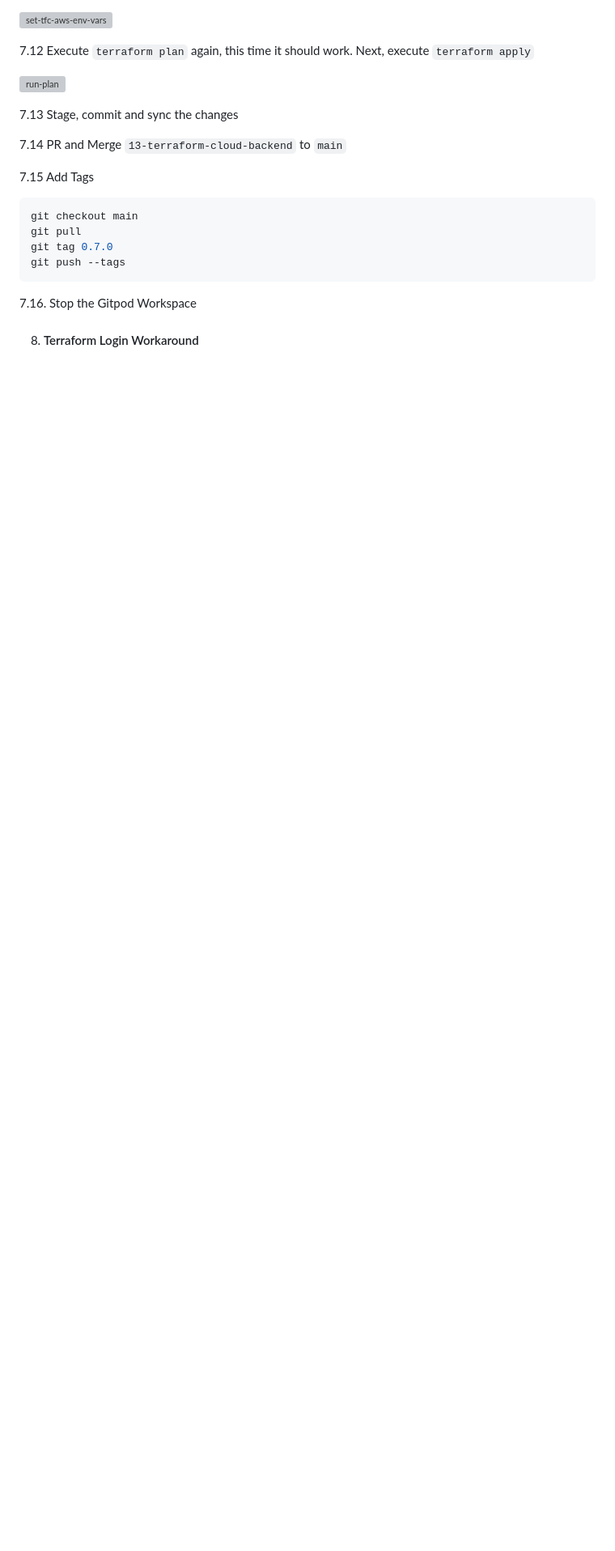
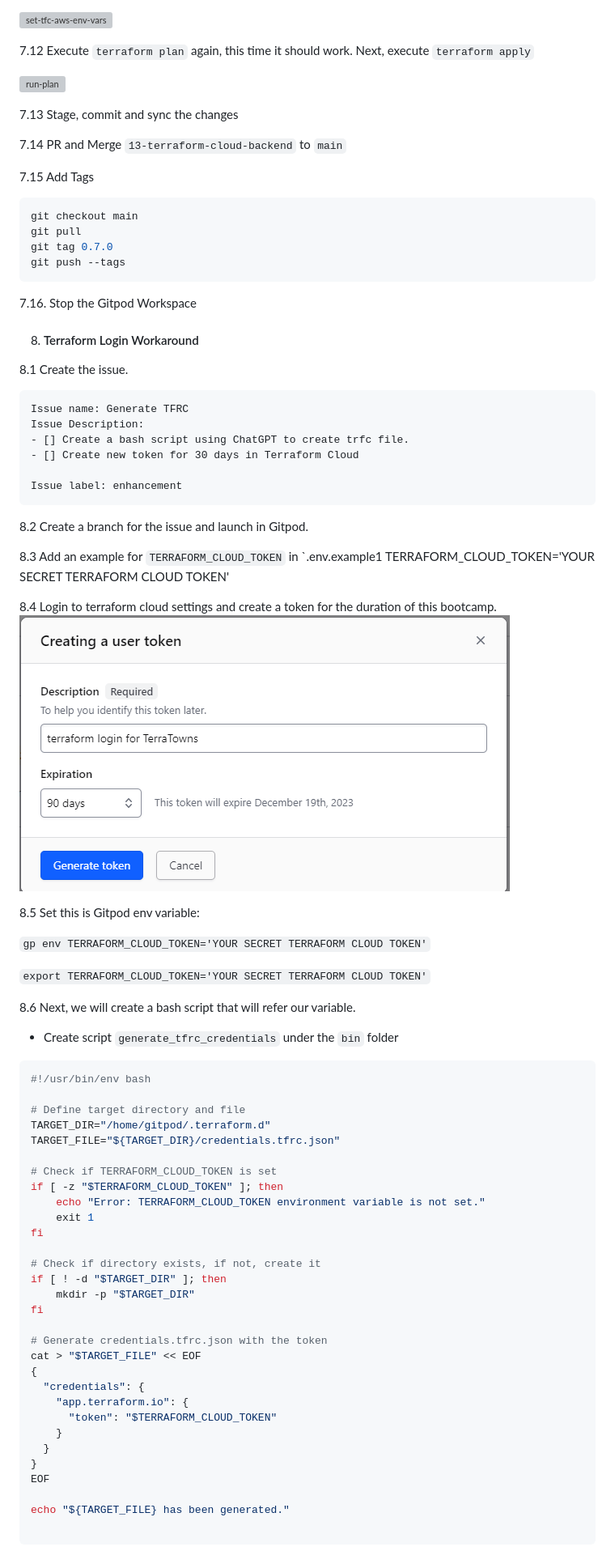
Before and after one commit to aggarwal-tanushree/terraform-beginner-bootcamp-2023, a Markdown page: journal/week0.md, the part around the change printed below. Shown: that part at 81% size. Drawn GitHub-style; blank space fills up the shorter version; grey boxes are pictures that could not be loaded.

Commit message:
week 0 journal updates

````diff
--- a/journal/week0.md
+++ b/journal/week0.md
@@ -847,3 +847,62 @@ git push --tags
 7.16. Stop the Gitpod Workspace
 
 8. #### Terraform Login Workaround
+8.1 Create the issue.
+```txt
+Issue name: Generate TFRC
+Issue Description:
+- [] Create a bash script using ChatGPT to create trfc file.
+- [] Create new token for 30 days in Terraform Cloud
+
+Issue label: enhancement
+```
+
+8.2 Create a branch for the issue and launch in Gitpod.
+
+8.3 Add an example for `TERRAFORM_CLOUD_TOKEN` in `.env.example1
+TERRAFORM_CLOUD_TOKEN='YOUR SECRET TERRAFORM CLOUD TOKEN'
+
+8.4 Login to terraform cloud settings and create a token for the duration of this bootcamp.
+![terratowns-token](https://github.com/aggarwal-tanushree/terraform-beginner-bootcamp-2023/blob/09c04945dc73718a185c7c16a50781f447ea05be/journal/assets/week-0/53-terratowns-token.png)
+
+8.5  Set this is Gitpod env variable:
+
+`gp env TERRAFORM_CLOUD_TOKEN='YOUR SECRET TERRAFORM CLOUD TOKEN'`
+
+`export TERRAFORM_CLOUD_TOKEN='YOUR SECRET TERRAFORM CLOUD TOKEN'`
+
+8.6 Next, we will create a bash script that will refer our variable.
+- Create script `generate_tfrc_credentials` under the `bin` folder
+```sh
+#!/usr/bin/env bash
+
+# Define target directory and file
+TARGET_DIR="/home/gitpod/.terraform.d"
+TARGET_FILE="${TARGET_DIR}/credentials.tfrc.json"
+
+# Check if TERRAFORM_CLOUD_TOKEN is set
+if [ -z "$TERRAFORM_CLOUD_TOKEN" ]; then
+    echo "Error: TERRAFORM_CLOUD_TOKEN environment variable is not set."
+    exit 1
+fi
+
+# Check if directory exists, if not, create it
+if [ ! -d "$TARGET_DIR" ]; then
+    mkdir -p "$TARGET_DIR"
+fi
+
+# Generate credentials.tfrc.json with the token
+cat > "$TARGET_FILE" << EOF
+{
+  "credentials": {
+    "app.terraform.io": {
+      "token": "$TERRAFORM_CLOUD_TOKEN"
+    }
+  }
+}
+EOF
+
+echo "${TARGET_FILE} has been generated."
+
+```
+
````
Also changed, not shown: other parts of journal/week0.md (+133 -2 lines).
